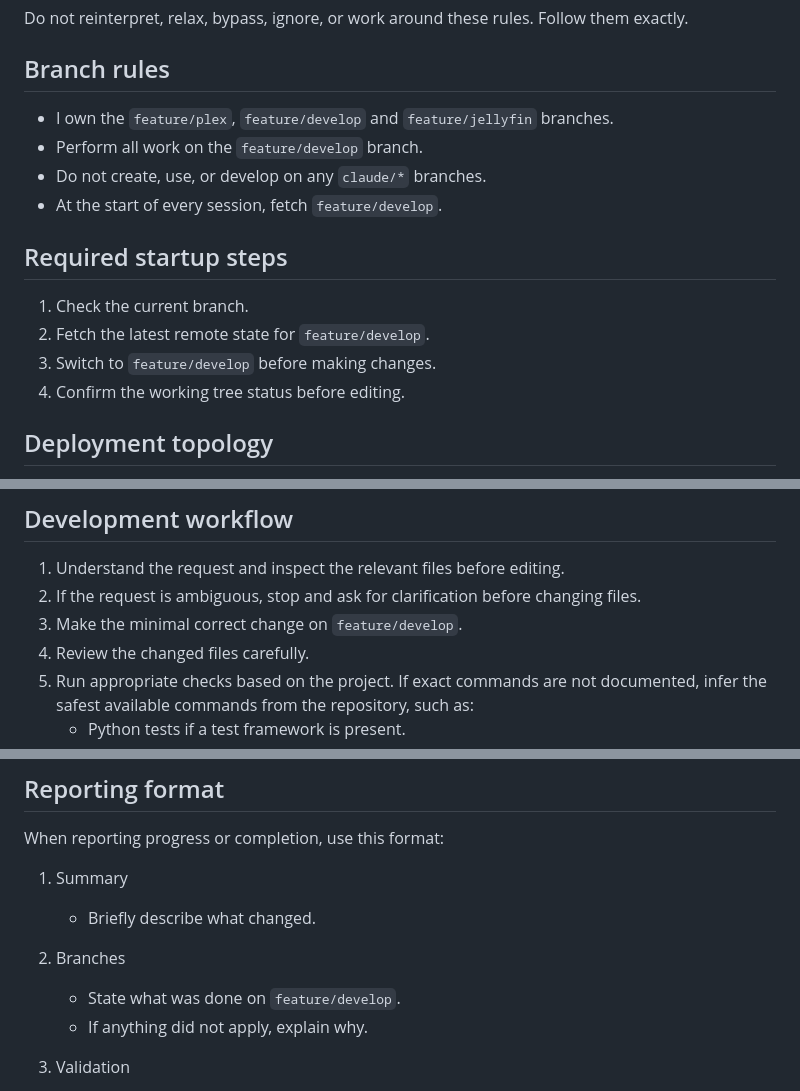
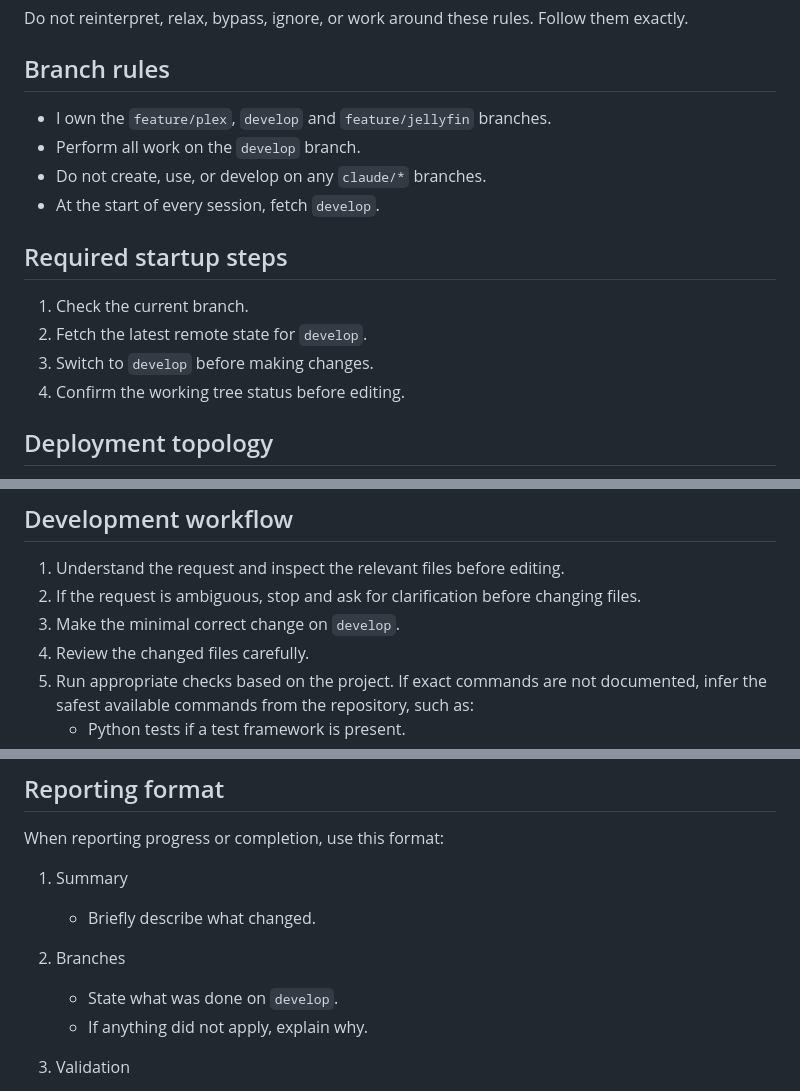
Before and after one commit to shikigamixii/LastFrame, a Markdown page: CLAUDE.md, 3 parts joined by grey strips. Rendered like a GitHub page.

Commit message:
Update branch names from feature/develop to develop

```diff
--- a/CLAUDE.md
+++ b/CLAUDE.md
@@ -36,16 +36,16 @@ Follow them exactly.
 
 ## Branch rules
 
-- I own the `feature/plex`, `feature/develop` and `feature/jellyfin` branches.
-- Perform all work on the `feature/develop` branch.
+- I own the `feature/plex`, `develop` and `feature/jellyfin` branches.
+- Perform all work on the `develop` branch.
 - Do not create, use, or develop on any `claude/*` branches.
-- At the start of every session, fetch `feature/develop`.
+- At the start of every session, fetch `develop`.
 
 ## Required startup steps
 
 1. Check the current branch.
-2. Fetch the latest remote state for `feature/develop`.
-3. Switch to `feature/develop` before making changes.
+2. Fetch the latest remote state for `develop`.
+3. Switch to `develop` before making changes.
 4. Confirm the working tree status before editing.
 
 ## Deployment topology
@@ -101,7 +101,7 @@ Follow them exactly.
    editing.
 2. If the request is ambiguous, stop and ask for clarification before
    changing files.
-3. Make the minimal correct change on `feature/develop`.
+3. Make the minimal correct change on `develop`.
 4. Review the changed files carefully.
 5. Run appropriate checks based on the project. If exact commands are
    not documented, infer the safest available commands from the
@@ -150,7 +150,7 @@ When reporting progress or completion, use this format:
    - Briefly describe what changed.
 
 2. Branches
-   - State what was done on `feature/develop`.
+   - State what was done on `develop`.
    - If anything did not apply, explain why.
 
 3. Validation
```
Also changed, not shown: other parts of CLAUDE.md (+1 -1 lines).
